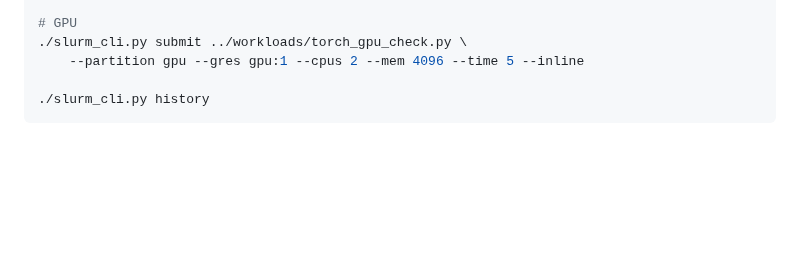
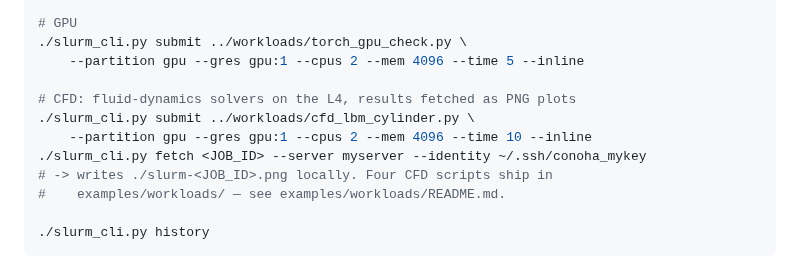
Before and after one commit to crowdy/conoha-cli-app-samples, a Markdown page: slurm-rest-api/README.md, the part around the change. GitHub-like rendering; blank space fills up the shorter version.

Commit message:
docs(slurm-rest-api): document the 4 CFD workloads and fetch

````diff
--- a/slurm-rest-api/README.md
+++ b/slurm-rest-api/README.md
@@ -132,6 +132,13 @@ pip install -r requirements.txt
 # GPU
 ./slurm_cli.py submit ../workloads/torch_gpu_check.py \
     --partition gpu --gres gpu:1 --cpus 2 --mem 4096 --time 5 --inline
+
+# CFD: fluid-dynamics solvers on the L4, results fetched as PNG plots
+./slurm_cli.py submit ../workloads/cfd_lbm_cylinder.py \
+    --partition gpu --gres gpu:1 --cpus 2 --mem 4096 --time 10 --inline
+./slurm_cli.py fetch <JOB_ID> --server myserver --identity ~/.ssh/conoha_mykey
+# -> writes ./slurm-<JOB_ID>.png locally. Four CFD scripts ship in
+#    examples/workloads/ — see examples/workloads/README.md.
 
 ./slurm_cli.py history
 ```
````
Also changed, not shown: 1 other file.
